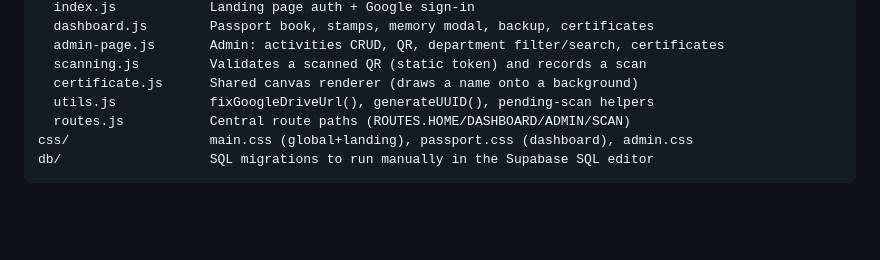
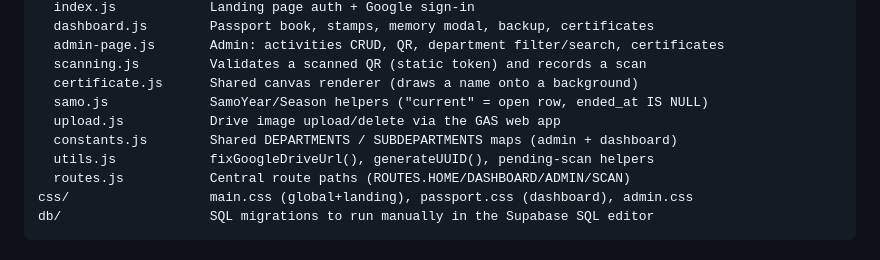
Before and after one commit to phuriphatma/samomdkkupassport, a Markdown page: CLAUDE.md, the part around the change. GitHub-like rendering; blank space fills up the shorter version.

```diff
--- a/CLAUDE.md
+++ b/CLAUDE.md
@@ -36,6 +36,9 @@ js/
   admin-page.js       Admin: activities CRUD, QR, department filter/search, certificates
   scanning.js         Validates a scanned QR (static token) and records a scan
   certificate.js      Shared canvas renderer (draws a name onto a background)
+  samo.js             SamoYear/Season helpers ("current" = open row, ended_at IS NULL)
+  upload.js           Drive image upload/delete via the GAS web app
+  constants.js        Shared DEPARTMENTS / SUBDEPARTMENTS maps (admin + dashboard)
   utils.js            fixGoogleDriveUrl(), generateUUID(), pending-scan helpers
   routes.js           Central route paths (ROUTES.HOME/DASHBOARD/ADMIN/SCAN)
 css/                  main.css (global+landing), passport.css (dashboard), admin.css
```
Also changed, not shown: README.md (+6 -3 lines).
